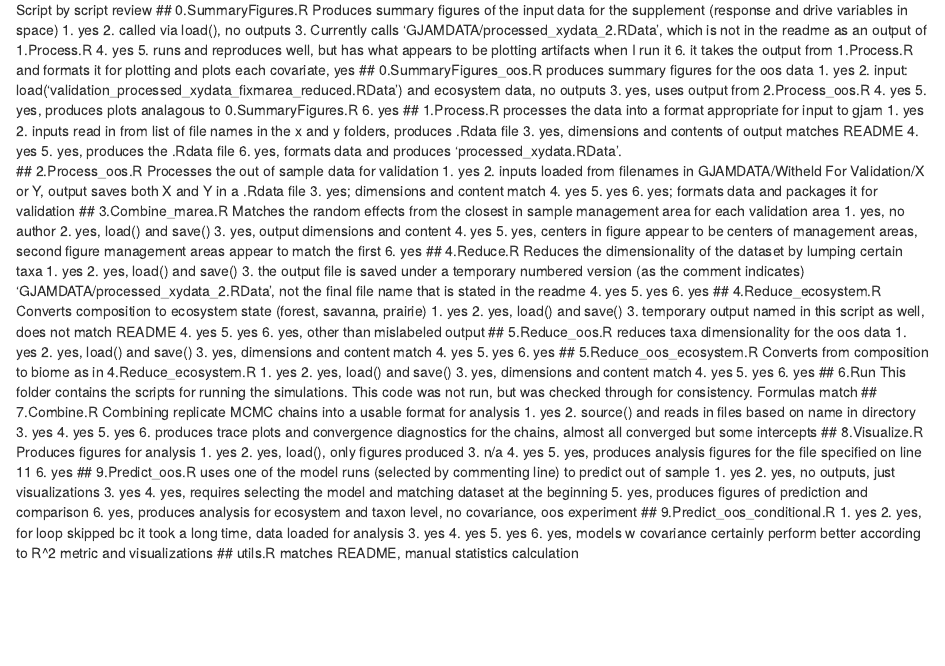
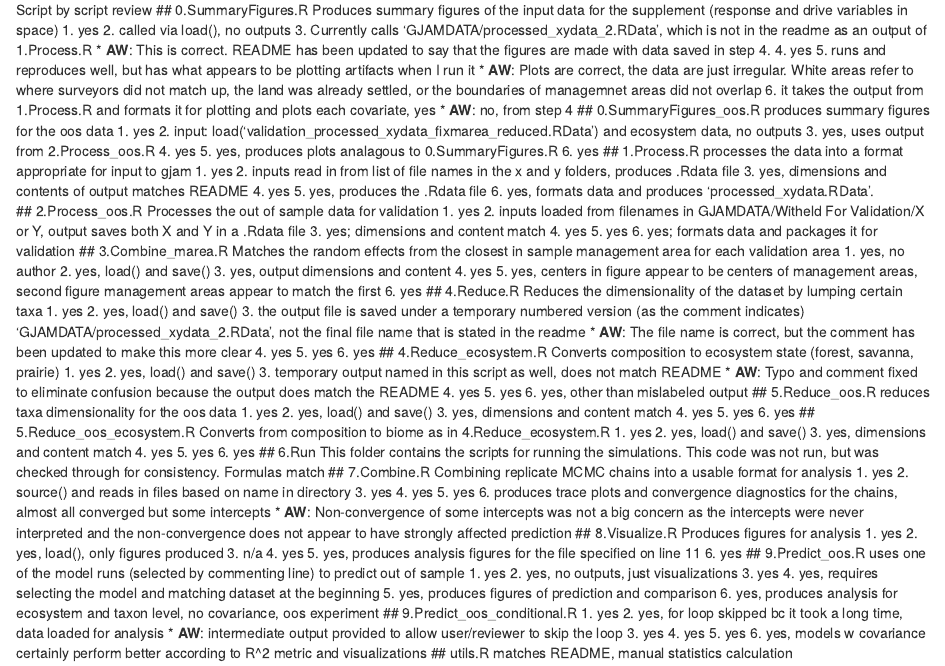
Before and after one commit to ian-shuman/gjamfinal, an R Markdown document (Review/ck_review.Rmd): the page in a window 1100 px wide, from 280 px down. Rendered offline with R 4.5, knitr and Pandoc, with nearby package versions.

Commit message:
Final changes associated with code review

```diff
--- a/Review/ck_review.Rmd
+++ b/Review/ck_review.Rmd
@@ -27,9 +27,12 @@ Produces summary figures of the input data for the supplement (response and driv
 1. yes
 2. called via load(), no outputs
 3. Currently calls 'GJAMDATA/processed_xydata_2.RData', which is not in the readme as an output of 1.Process.R
+  * **AW**: This is correct. README has been updated to say that the figures are made with data saved in step 4.
 4. yes
 5. runs and reproduces well, but has what appears to be plotting artifacts when I run it
+  * **AW**: Plots are correct, the data are just irregular. White areas refer to where surveyors did not match up, the land was already settled, or the boundaries of managemnet areas did not overlap
 6. it takes the output from 1.Process.R and formats it for plotting and plots each covariate, yes
+  * **AW**: no, from step 4
 ## 0.SummaryFigures_oos.R
 produces summary figures for the oos data
 1. yes
@@ -67,6 +70,7 @@ Reduces the dimensionality of the dataset by lumping certain taxa
 1. yes
 2. yes, load() and save()
 3. the output file is saved under a temporary numbered version (as the comment indicates) 'GJAMDATA/processed_xydata_2.RData', not the final file name that is stated in the readme
+  * **AW**: The file name is correct, but the comment has been updated to make this more clear
 4. yes
 5. yes
 6. yes
@@ -75,6 +79,7 @@ Converts composition to ecosystem state (forest, savanna, prairie)
 1. yes
 2. yes, load() and save()
 3. temporary output named in this script as well, does not match README
+  * **AW**: Typo and comment fixed to eliminate confusion because the output does match the README
 4. yes
 5. yes
 6. yes, other than mislabeled output
@@ -104,6 +109,7 @@ Combining replicate MCMC chains into a usable format for analysis
 4. yes
 5. yes
 6. produces trace plots and convergence diagnostics for the chains, almost all converged but some intercepts
+  * **AW**: Non-convergence of some intercepts was not a big concern as the intercepts were never interpreted and the non-convergence does not appear to have strongly affected prediction
 ## 8.Visualize.R
 Produces figures for analysis
 1. yes
@@ -123,6 +129,7 @@ uses one of the model runs (selected by commenting line) to predict out of sampl
 ## 9.Predict_oos_conditional.R
 1. yes
 2. yes, for loop skipped bc it took a long time, data loaded for analysis
+  * **AW**: intermediate output provided to allow user/reviewer to skip the loop
 3. yes
 4. yes
 5. yes
```
Also changed, not shown: R/4.Reduce.R (+1 -1 lines), R/4.Reduce_ecosystem.R (+1 -0 lines), README.html, README.md, Review/Code Review Checklist - GJAM - AW-CK - Notre Dame Checklist.pdf.
